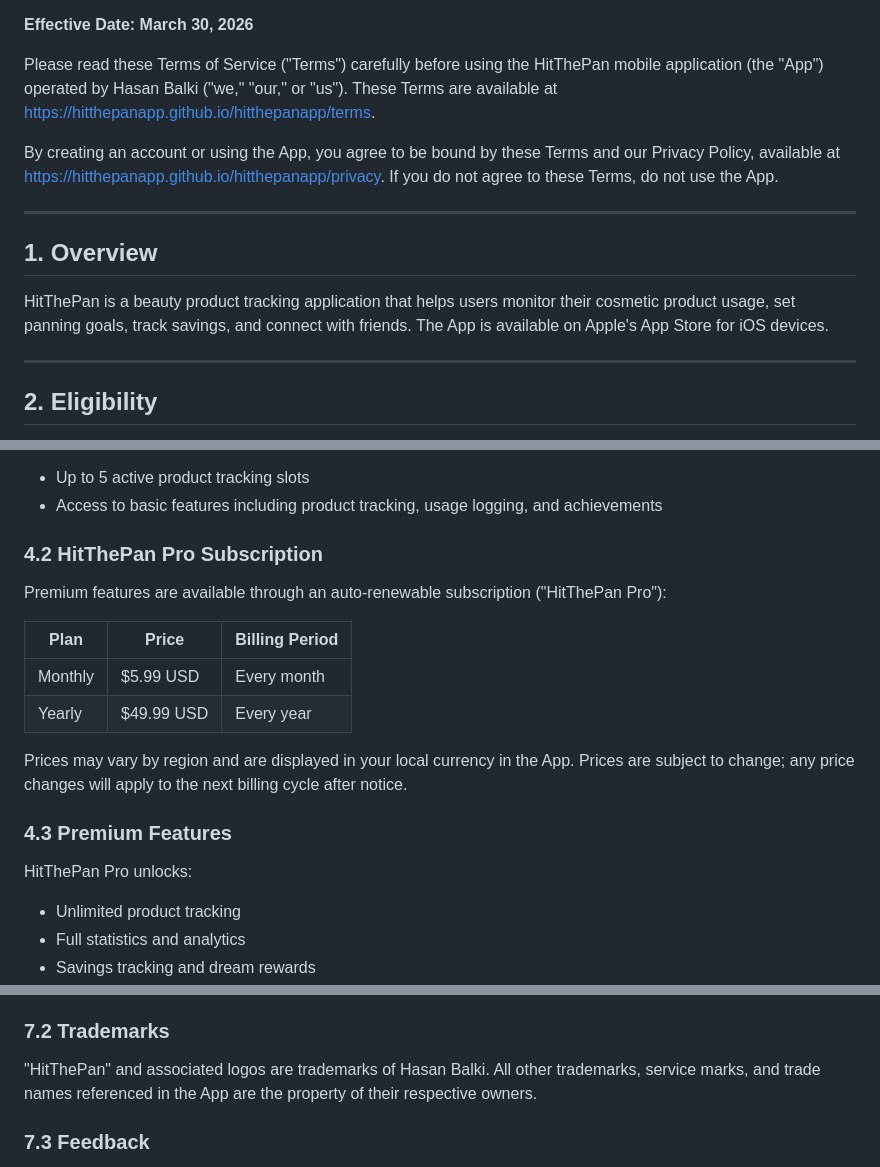
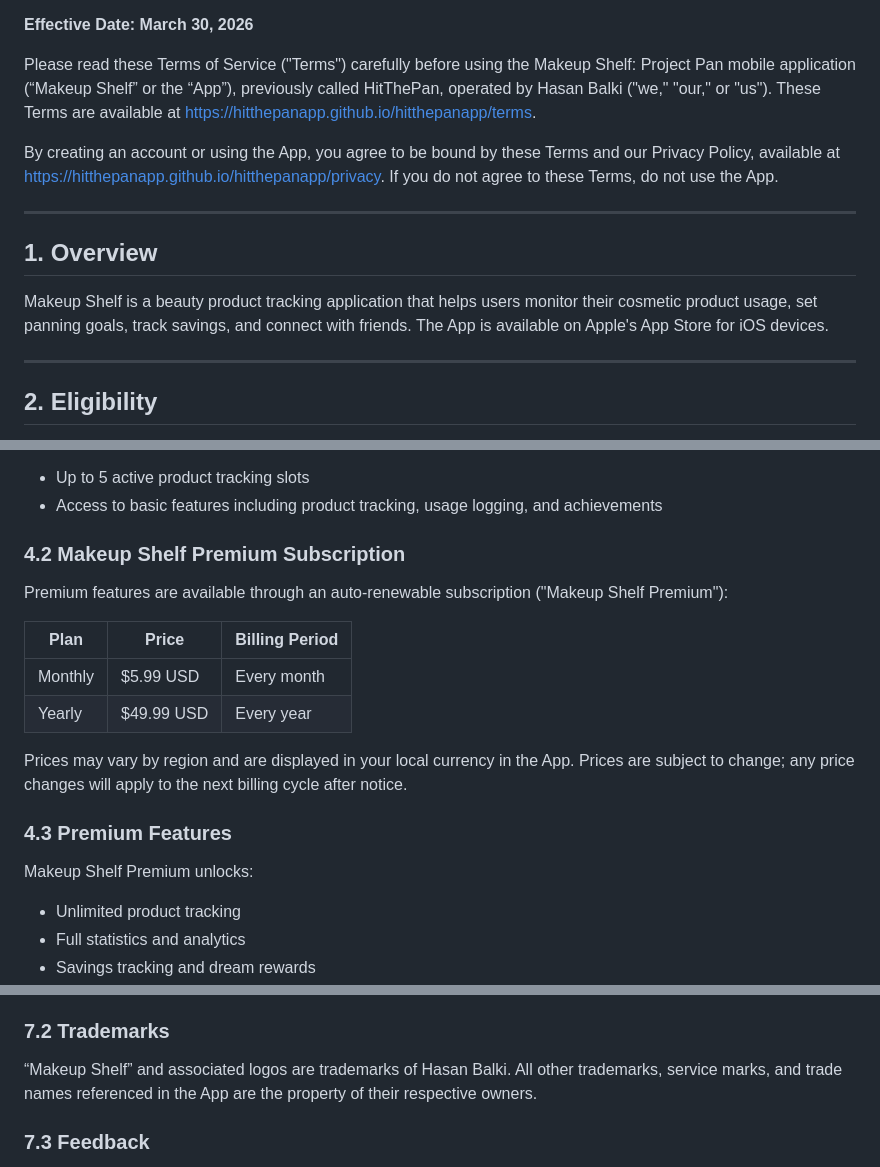
Before and after one commit to hitthepanapp/hitthepanapp, a Markdown page: terms.md, 3 parts joined by grey strips. Drawn GitHub-style.

```diff
--- a/terms.md
+++ b/terms.md
@@ -4,7 +4,7 @@
 
 **Effective Date: March 30, 2026**
 
-Please read these Terms of Service ("Terms") carefully before using the HitThePan mobile application (the "App") operated by Hasan Balki ("we," "our," or "us"). These Terms are available at https://hitthepanapp.github.io/hitthepanapp/terms.
+Please read these Terms of Service ("Terms") carefully before using the Makeup Shelf: Project Pan mobile application (“Makeup Shelf” or the “App”), previously called HitThePan, operated by Hasan Balki ("we," "our," or "us"). These Terms are available at https://hitthepanapp.github.io/hitthepanapp/terms.
 
 By creating an account or using the App, you agree to be bound by these Terms and our Privacy Policy, available at https://hitthepanapp.github.io/hitthepanapp/privacy. If you do not agree to these Terms, do not use the App.
 
@@ -12,7 +12,7 @@ By creating an account or using the App, you agree to be bound by these Terms an
 
 ## 1. Overview
 
-HitThePan is a beauty product tracking application that helps users monitor their cosmetic product usage, set panning goals, track savings, and connect with friends. The App is available on Apple's App Store for iOS devices.
+Makeup Shelf is a beauty product tracking application that helps users monitor their cosmetic product usage, set panning goals, track savings, and connect with friends. The App is available on Apple's App Store for iOS devices.
 
 ---
 
@@ -52,9 +52,9 @@ The App offers a free tier with limited functionality:
 - Up to 5 active product tracking slots
 - Access to basic features including product tracking, usage logging, and achievements
 
-### 4.2 HitThePan Pro Subscription
+### 4.2 Makeup Shelf Premium Subscription
 
-Premium features are available through an auto-renewable subscription ("HitThePan Pro"):
+Premium features are available through an auto-renewable subscription ("Makeup Shelf Premium"):
 
 | Plan | Price | Billing Period |
 |------|-------|---------------|
@@ -65,7 +65,7 @@ Prices may vary by region and are displayed in your local currency in the App. P
 
 ### 4.3 Premium Features
 
-HitThePan Pro unlocks:
+Makeup Shelf Premium unlocks:
 - Unlimited product tracking
 - Full statistics and analytics
 - Savings tracking and dream rewards
@@ -159,7 +159,7 @@ The App, including its design, code, graphics, logos, icons, and content (exclud
 
 ### 7.2 Trademarks
 
-"HitThePan" and associated logos are trademarks of Hasan Balki. All other trademarks, service marks, and trade names referenced in the App are the property of their respective owners.
+“Makeup Shelf” and associated logos are trademarks of Hasan Balki. All other trademarks, service marks, and trade names referenced in the App are the property of their respective owners.
 
 ### 7.3 Feedback
 
```
Also changed, not shown: other parts of terms.md (+1 -1 lines).
